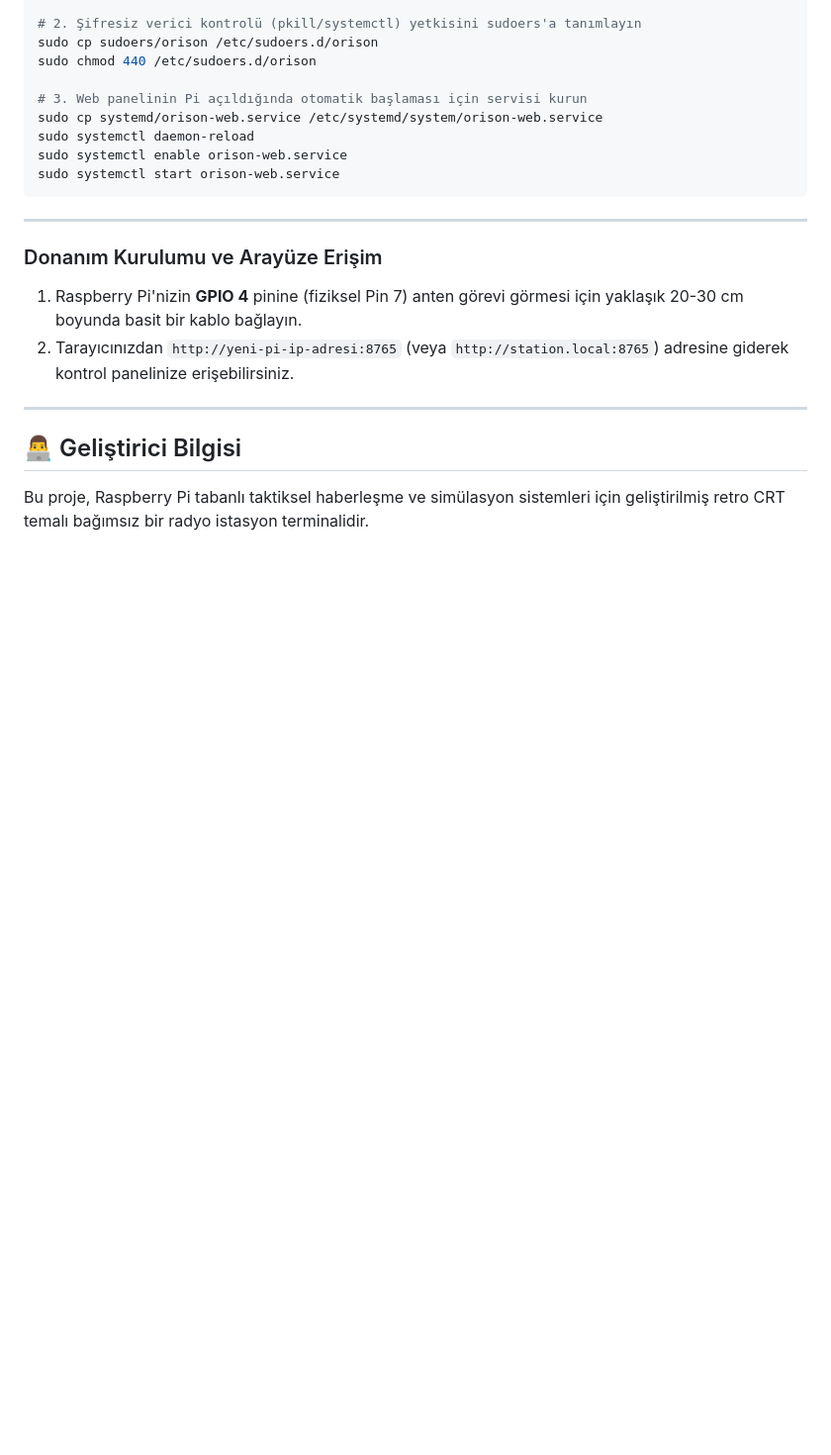
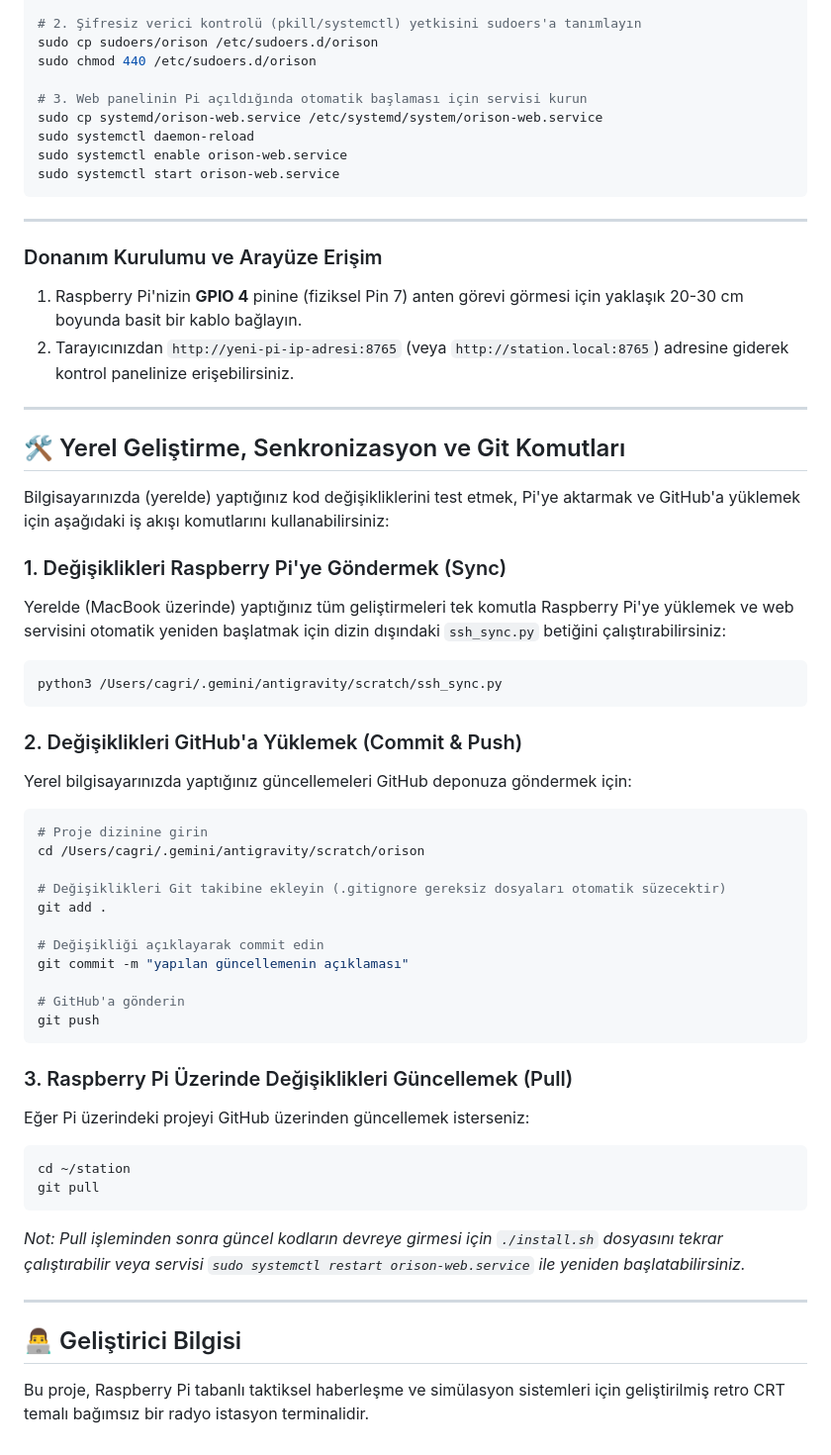
Before and after one commit to cagriakyurt/orison-station, a Markdown page: README.md, the part around the change. Shown at 99% size. GitHub-like rendering; blank space fills up the shorter version.

Commit message:
add local dev sync and git workflows to README.md

````diff
--- a/README.md
+++ b/README.md
@@ -136,6 +136,42 @@ sudo systemctl start orison-web.service
 
 ---
 
+## 🛠️ Yerel Geliştirme, Senkronizasyon ve Git Komutları
+
+Bilgisayarınızda (yerelde) yaptığınız kod değişikliklerini test etmek, Pi'ye aktarmak ve GitHub'a yüklemek için aşağıdaki iş akışı komutlarını kullanabilirsiniz:
+
+### 1. Değişiklikleri Raspberry Pi'ye Göndermek (Sync)
+Yerelde (MacBook üzerinde) yaptığınız tüm geliştirmeleri tek komutla Raspberry Pi'ye yüklemek ve web servisini otomatik yeniden başlatmak için dizin dışındaki `ssh_sync.py` betiğini çalıştırabilirsiniz:
+```bash
+python3 /Users/cagri/.gemini/antigravity/scratch/ssh_sync.py
+```
+
+### 2. Değişiklikleri GitHub'a Yüklemek (Commit & Push)
+Yerel bilgisayarınızda yaptığınız güncellemeleri GitHub deponuza göndermek için:
+```bash
+# Proje dizinine girin
+cd /Users/cagri/.gemini/antigravity/scratch/orison
+
+# Değişiklikleri Git takibine ekleyin (.gitignore gereksiz dosyaları otomatik süzecektir)
+git add .
+
+# Değişikliği açıklayarak commit edin
+git commit -m "yapılan güncellemenin açıklaması"
+
+# GitHub'a gönderin
+git push
+```
+
+### 3. Raspberry Pi Üzerinde Değişiklikleri Güncellemek (Pull)
+Eğer Pi üzerindeki projeyi GitHub üzerinden güncellemek isterseniz:
+```bash
+cd ~/station
+git pull
+```
+*Not: Pull işleminden sonra güncel kodların devreye girmesi için `./install.sh` dosyasını tekrar çalıştırabilir veya servisi `sudo systemctl restart orison-web.service` ile yeniden başlatabilirsiniz.*
+
+---
+
 ## 👨‍💻 Geliştirici Bilgisi
 
 Bu proje, Raspberry Pi tabanlı taktiksel haberleşme ve simülasyon sistemleri için geliştirilmiş retro CRT temalı bağımsız bir radyo istasyon terminalidir.
````
